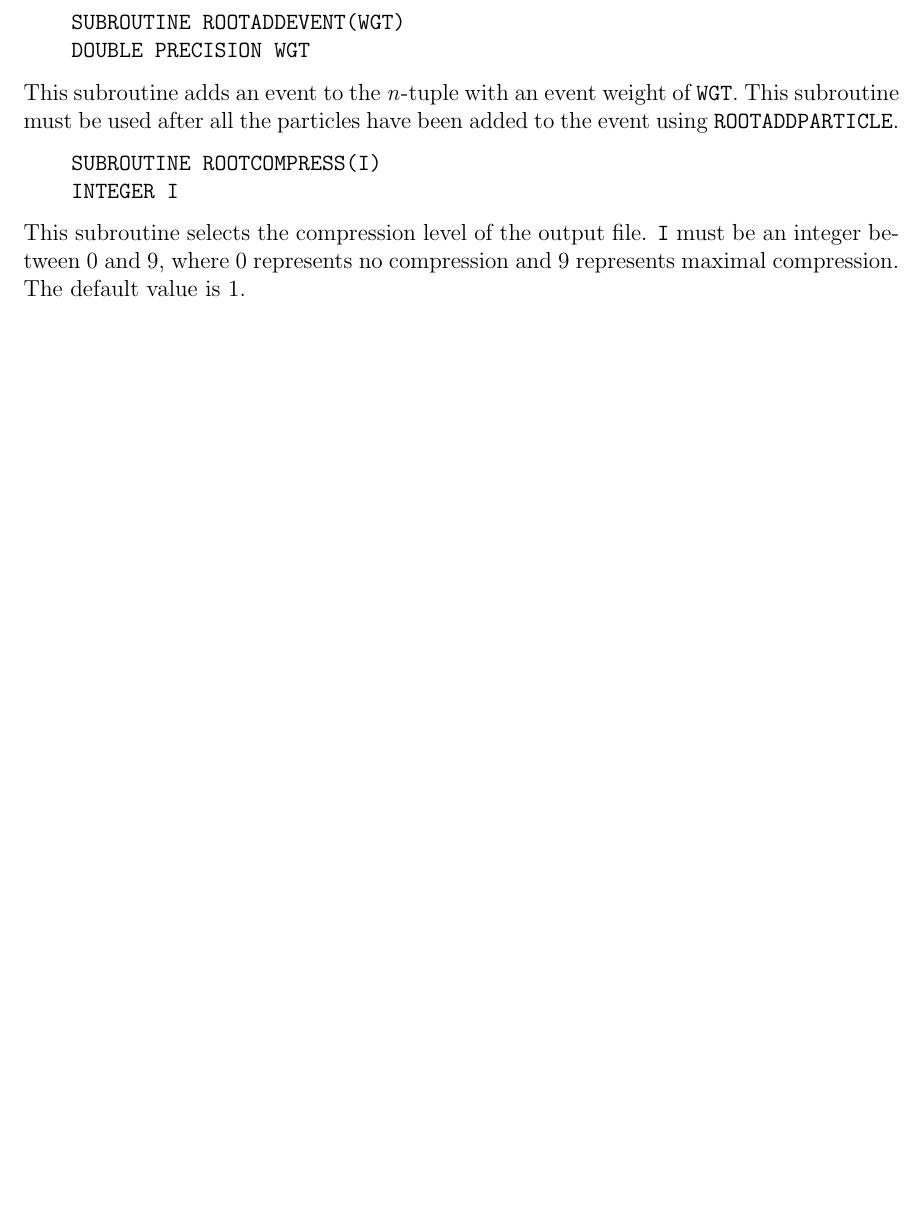
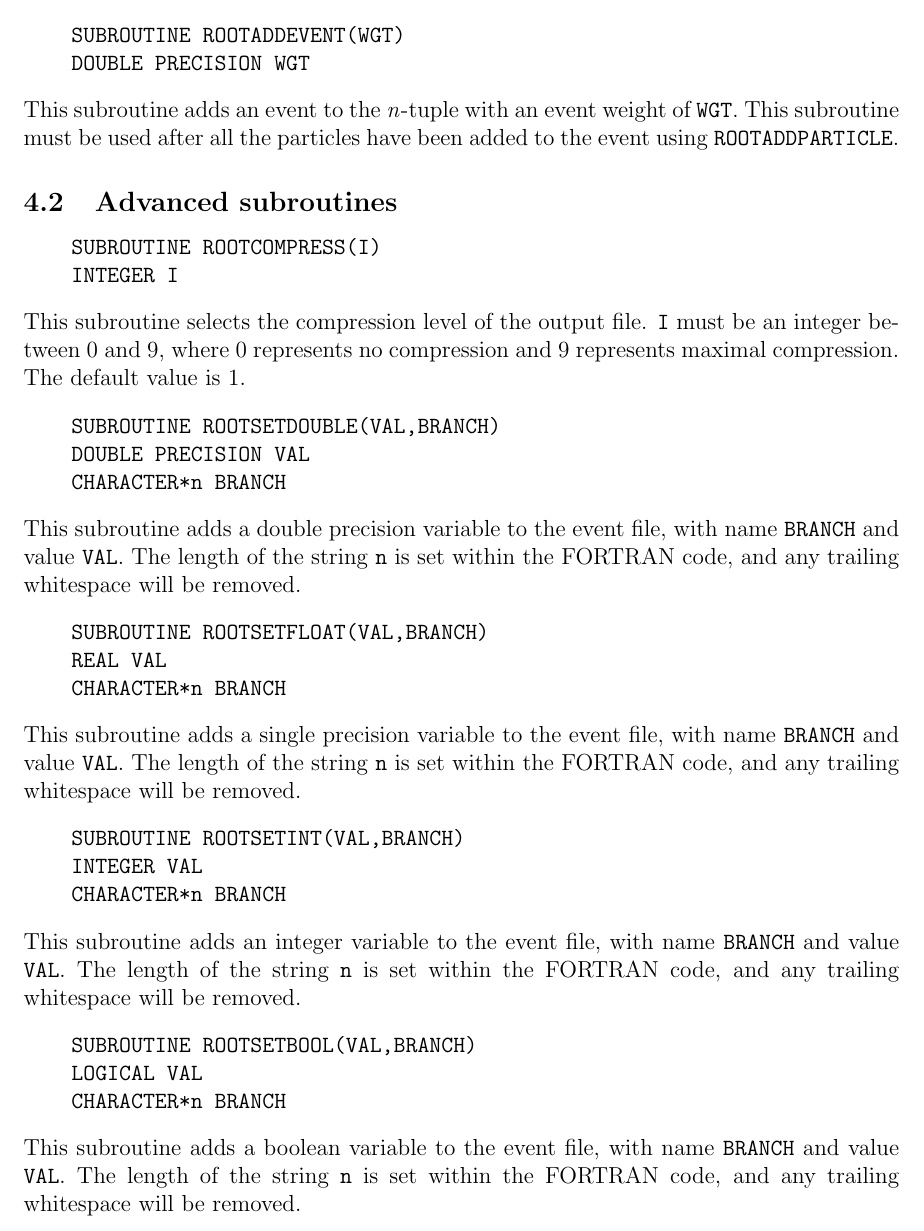
Before and after one commit to davidchall/RootTuple, a LaTeX document (docs/RootTuple-doc.tex): part of page 3 of 3 before the commit and part of page 4 of 4 after it, cut so that both start at the same text, the shorter picture padded with empty space. Compiled offline with pdfLaTeX.

Commit message:
Updated documentation

```diff
--- a/docs/RootTuple-doc.tex
+++ b/docs/RootTuple-doc.tex
@@ -83,9 +87,34 @@ This subroutine adds a particle to the event. \verb|CODE| is an integer used to
     DOUBLE PRECISION WGT\end{verbatim}
 This subroutine adds an event to the \emph{n}-tuple with an event weight of \verb|WGT|. This subroutine must be used after all the particles have been added to the event using \verb|ROOTADDPARTICLE|.
 
+\subsection{Advanced subroutines}
 \begin{verbatim}
     SUBROUTINE ROOTCOMPRESS(I)
     INTEGER I\end{verbatim}
 This subroutine selects the compression level of the output file. \verb|I| must be an integer between 0 and 9, where 0 represents no compression and 9 represents maximal compression. The default value is 1.
 
+\begin{verbatim}
+    SUBROUTINE ROOTSETDOUBLE(VAL,BRANCH)
+    DOUBLE PRECISION VAL
+    CHARACTER*n BRANCH\end{verbatim}
+This subroutine adds a double precision variable to the event file, with name \verb|BRANCH| and value \verb|VAL|. The length of the string \verb|n| is set within the FORTRAN code, and any trailing whitespace will be removed.
+
+\begin{verbatim}
+    SUBROUTINE ROOTSETFLOAT(VAL,BRANCH)
+    REAL VAL
+    CHARACTER*n BRANCH\end{verbatim}
+This subroutine adds a single precision variable to the event file, with name \verb|BRANCH| and value \verb|VAL|. The length of the string \verb|n| is set within the FORTRAN code, and any trailing whitespace will be removed.
+
+\begin{verbatim}
+    SUBROUTINE ROOTSETINT(VAL,BRANCH)
+    INTEGER VAL
+    CHARACTER*n BRANCH\end{verbatim}
+This subroutine adds an integer variable to the event file, with name \verb|BRANCH| and value \verb|VAL|. The length of the string \verb|n| is set within the FORTRAN code, and any trailing whitespace will be removed.
+
+\begin{verbatim}
+    SUBROUTINE ROOTSETBOOL(VAL,BRANCH)
+    LOGICAL VAL
+    CHARACTER*n BRANCH\end{verbatim}
+This subroutine adds a boolean variable to the event file, with name \verb|BRANCH| and value \verb|VAL|. The length of the string \verb|n| is set within the FORTRAN code, and any trailing whitespace will be removed.
+
 \end{document}
```
Also changed, not shown: CMakeLists.txt (+1 -1 lines), docs/RootTuple-doc.tex (10 more changed lines).
